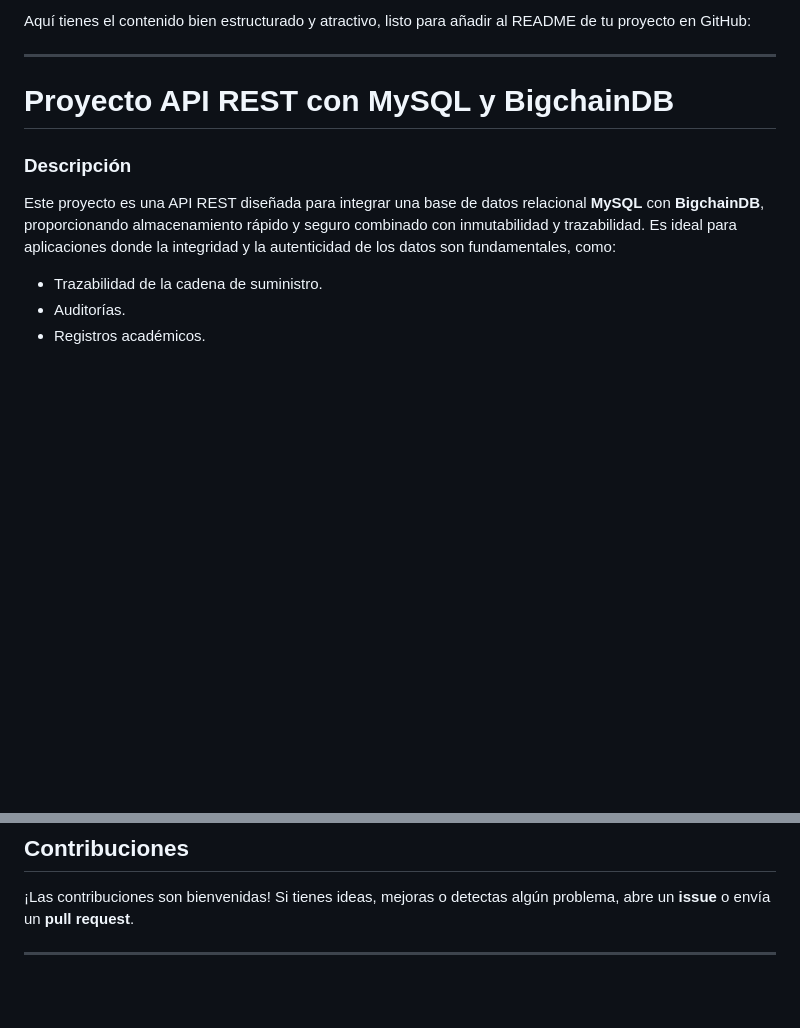
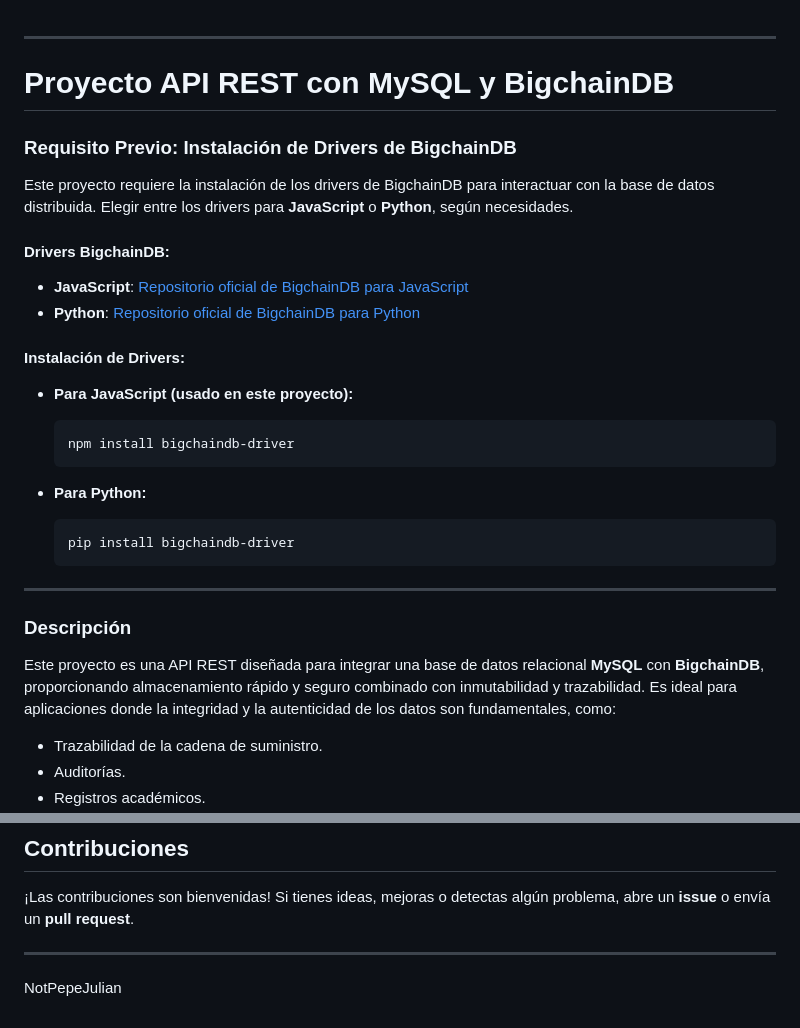
Before and after one commit to notpepejulian/MySQL-BigchainDB, a Markdown page: README.md, 2 parts joined by grey strips. Rendered like a GitHub page; blank space fills up the shorter version.

````diff
--- a/README.md
+++ b/README.md
@@ -1,8 +1,28 @@
-Aquí tienes el contenido bien estructurado y atractivo, listo para añadir al README de tu proyecto en GitHub:
-
 ---
 
 # **Proyecto API REST con MySQL y BigchainDB**
+
+### **Requisito Previo: Instalación de Drivers de BigchainDB**
+Este proyecto requiere la instalación de los drivers de BigchainDB para interactuar con la base de datos distribuida. Elegir entre los drivers para **JavaScript** o **Python**, según necesidades.
+
+#### **Drivers BigchainDB:**
+- **JavaScript**: [Repositorio oficial de BigchainDB para JavaScript](https://github.com/bigchaindb/js-bigchaindb-driver)
+- **Python**: [Repositorio oficial de BigchainDB para Python](https://github.com/bigchaindb/bigchaindb-driver)
+
+#### **Instalación de Drivers:**
+
+- **Para JavaScript (usado en este proyecto):**
+  ```bash
+  npm install bigchaindb-driver
+  ```
+
+- **Para Python:**
+  ```bash
+  pip install bigchaindb-driver
+  ```
+
+
+---
 
 ### **Descripción**
 Este proyecto es una API REST diseñada para integrar una base de datos relacional **MySQL** con **BigchainDB**, proporcionando almacenamiento rápido y seguro combinado con inmutabilidad y trazabilidad. Es ideal para aplicaciones donde la integridad y la autenticidad de los datos son fundamentales, como:
@@ -119,3 +139,5 @@ Este proyecto se distribuye bajo la licencia **MIT**. Consulta el archivo [LICEN
 ¡Las contribuciones son bienvenidas! Si tienes ideas, mejoras o detectas algún problema, abre un **issue** o envía un **pull request**.
 
 ---
+
+NotPepeJulian
````
